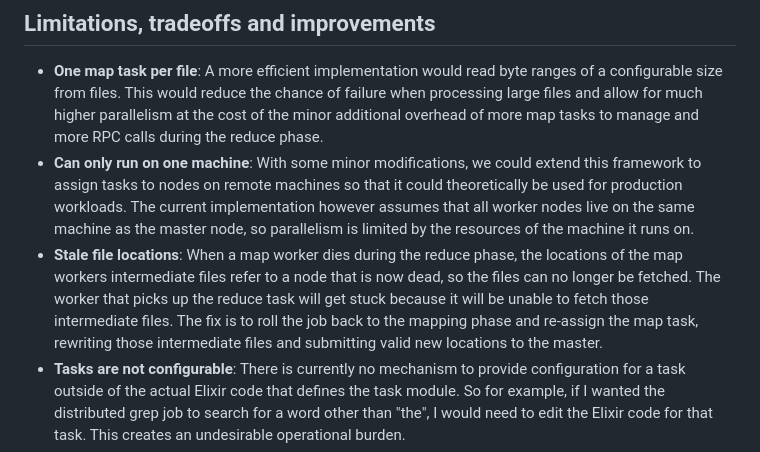
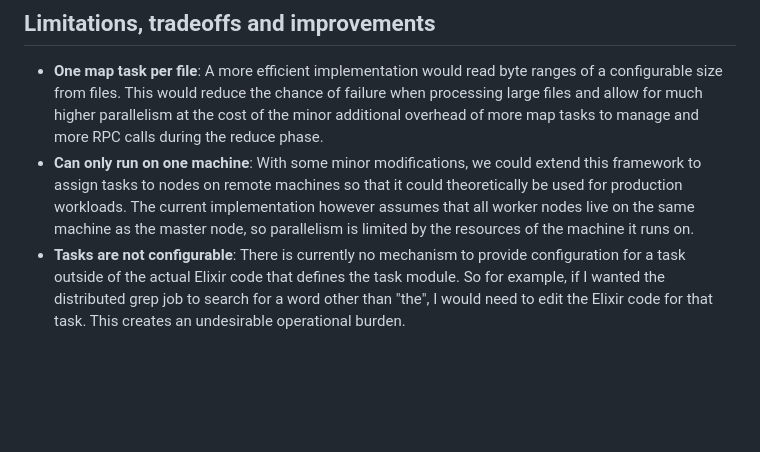
Before and after one commit to subdash/B1-MapReduce, a Markdown page: README.md, the part around the change. GitHub-like rendering; blank space fills up the shorter version.

Commit message:
Remove limitation re: stuck job bug

```diff
--- a/README.md
+++ b/README.md
@@ -29,7 +29,6 @@ Locality becomes important during the reduce phase since RPC calls between reduc
 ## Limitations, tradeoffs and improvements
 - **One map task per file**: A more efficient implementation would read byte ranges of a configurable size from files. This would reduce the chance of failure when processing large files and allow for much higher parallelism at the cost of the minor additional overhead of more map tasks to manage and more RPC calls during the reduce phase.
 - **Can only run on one machine**: With some minor modifications, we could extend this framework to assign tasks to nodes on remote machines so that it could theoretically be used for production workloads. The current implementation however assumes that all worker nodes live on the same machine as the master node, so parallelism is limited by the resources of the machine it runs on.
-- **Stale file locations**: When a map worker dies during the reduce phase, the locations of the map workers intermediate files refer to a node that is now dead, so the files can no longer be fetched. The worker that picks up the reduce task will get stuck because it will be unable to fetch those intermediate files. The fix is to roll the job back to the mapping phase and re-assign the map task, rewriting those intermediate files and submitting valid new locations to the master.
 - **Tasks are not configurable**: There is currently no mechanism to provide configuration for a task outside of the actual Elixir code that defines the task module. So for example, if I wanted the distributed grep job to search for a word other than "the", I would need to edit the Elixir code for that task. This creates an undesirable operational burden.
 - **Node distance is simulated**: A real implementation would assign reduce tasks based on how latent the RPC calls are rather than simulating distance between nodes via bogus coordinates.
 
```
